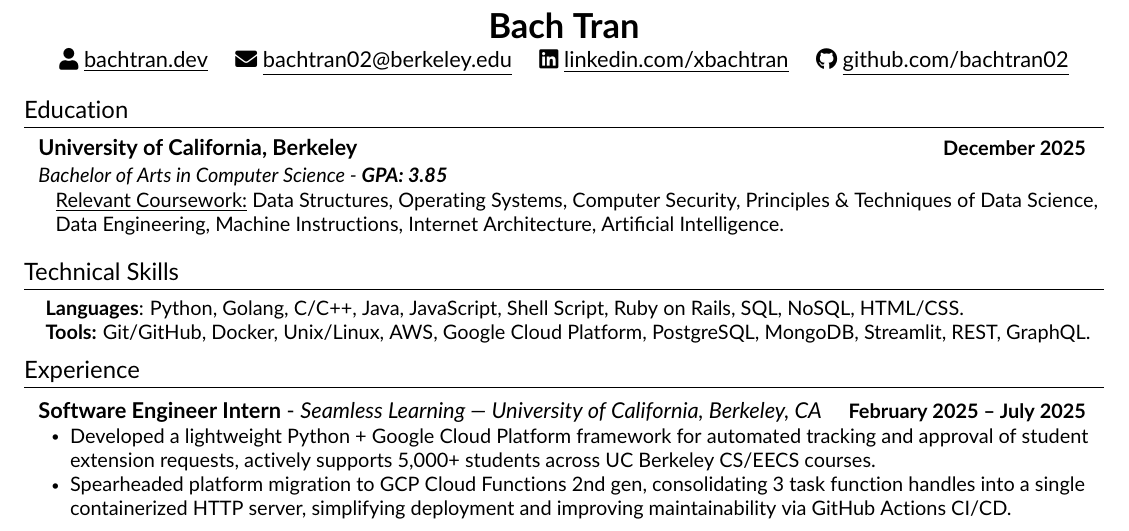
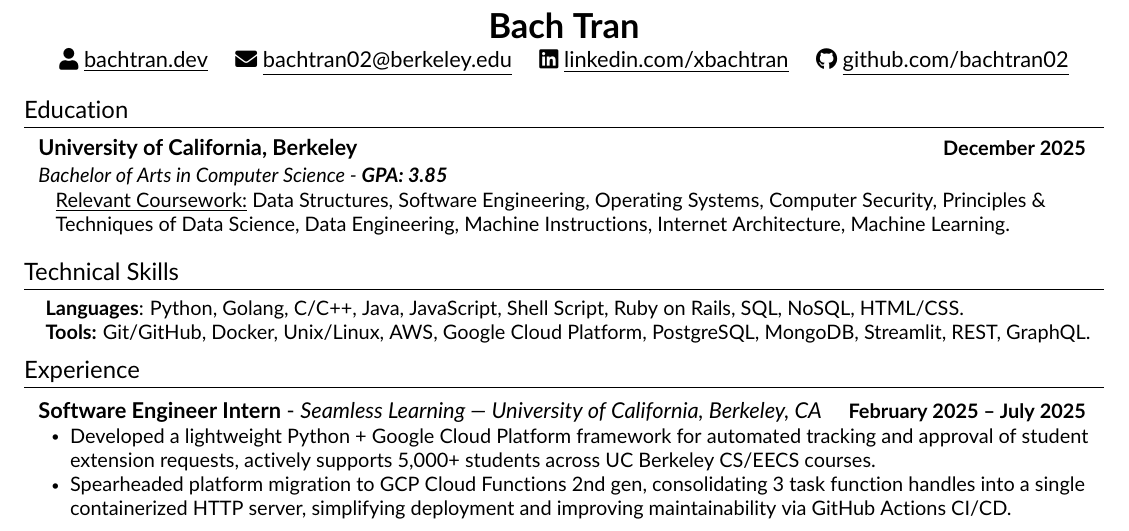
Before and after one commit to bachtran02/bachtran_resume, a LaTeX CV (resume.tex, which reads src/education.tex): part of the page, cut so that both start at the same text. Compiled offline with pdfLaTeX.

Commit message:
test adding different course

```diff
--- a/src/education.tex
+++ b/src/education.tex
@@ -8,13 +8,14 @@
     \small{\item{
         \underline{Relevant Coursework:}{
             Data Structures,
+            Software Engineering,
             Operating Systems,
             Computer Security,
             Principles \& Techniques of Data Science,
             Data Engineering,
             Machine Instructions,
             Internet Architecture,
-            Artificial Intelligence.
+            Machine Learning.
         }
     }}
     \end{itemize}
```
